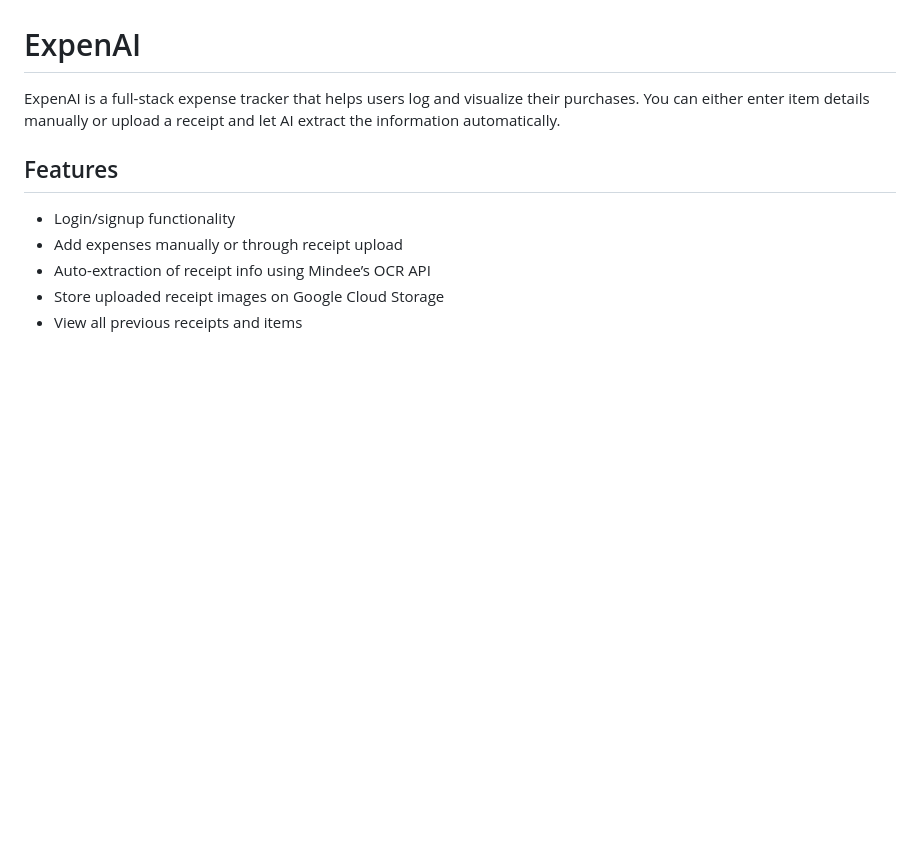
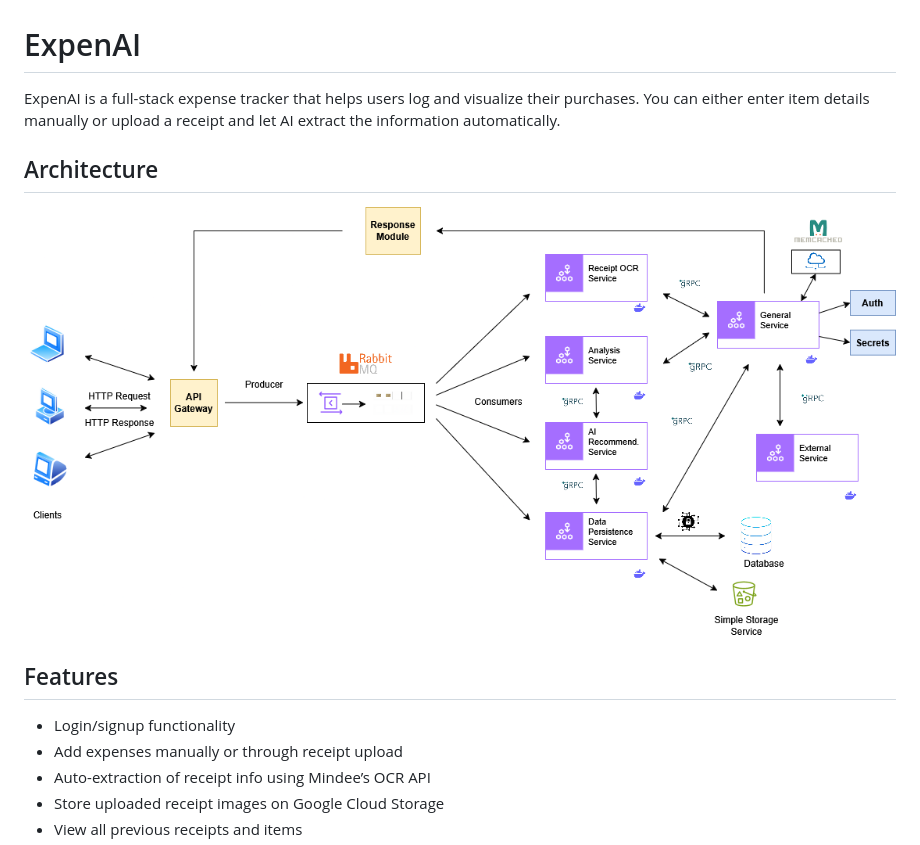
Before and after one commit to onapte/expenai, a Markdown page: README.md, the part around the change. Rendered like a GitHub page; pictures changed too: expenai-architecture.drawio.png (added); blank space fills up the shorter version.

Commit message:
Add architecture to README.md

```diff
--- a/README.md
+++ b/README.md
@@ -1,6 +1,10 @@
 # ExpenAI
 
 ExpenAI is a full-stack expense tracker that helps users log and visualize their purchases. You can either enter item details manually or upload a receipt and let AI extract the information automatically.
+
+## Architecture
+
+![alt text](expenai-architecture.drawio.png)
 
 ## Features
 
```
Also changed, not shown: 1 other file.
